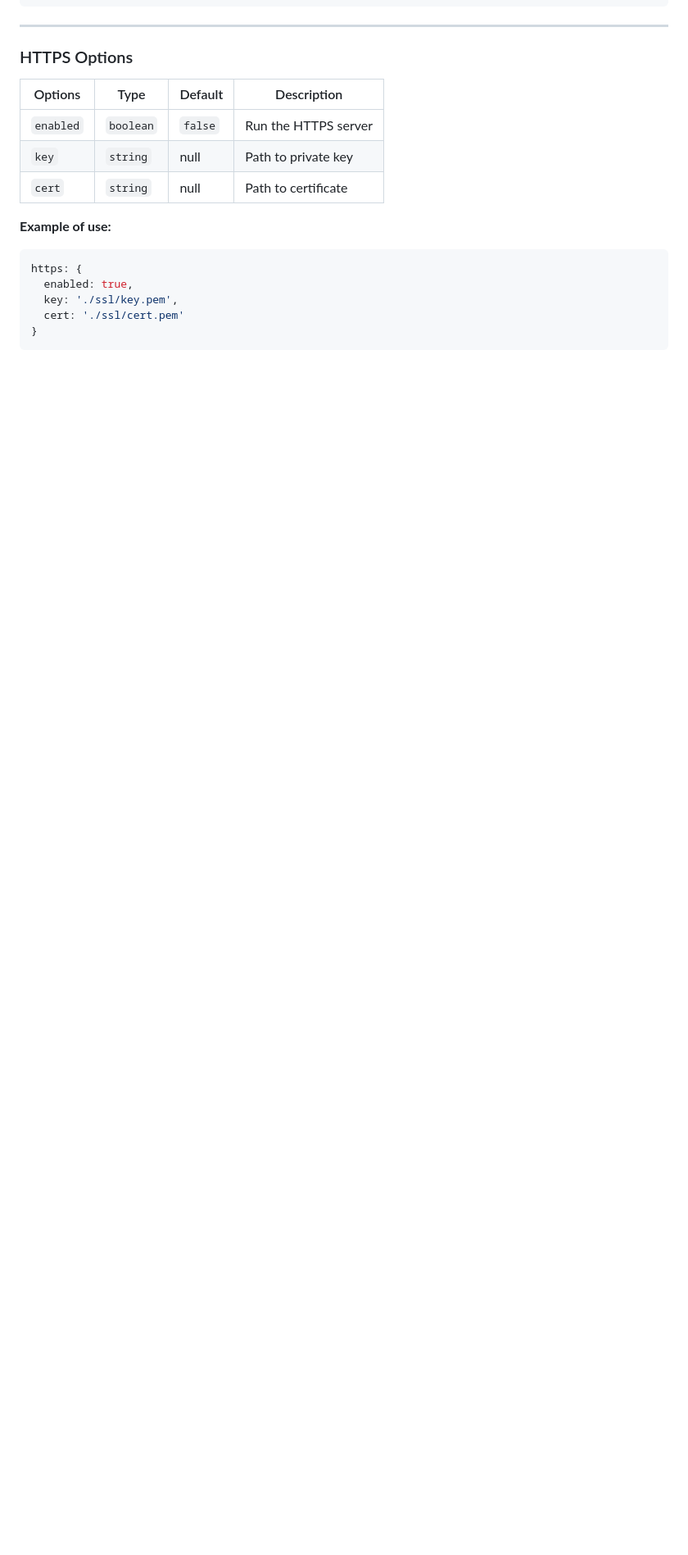
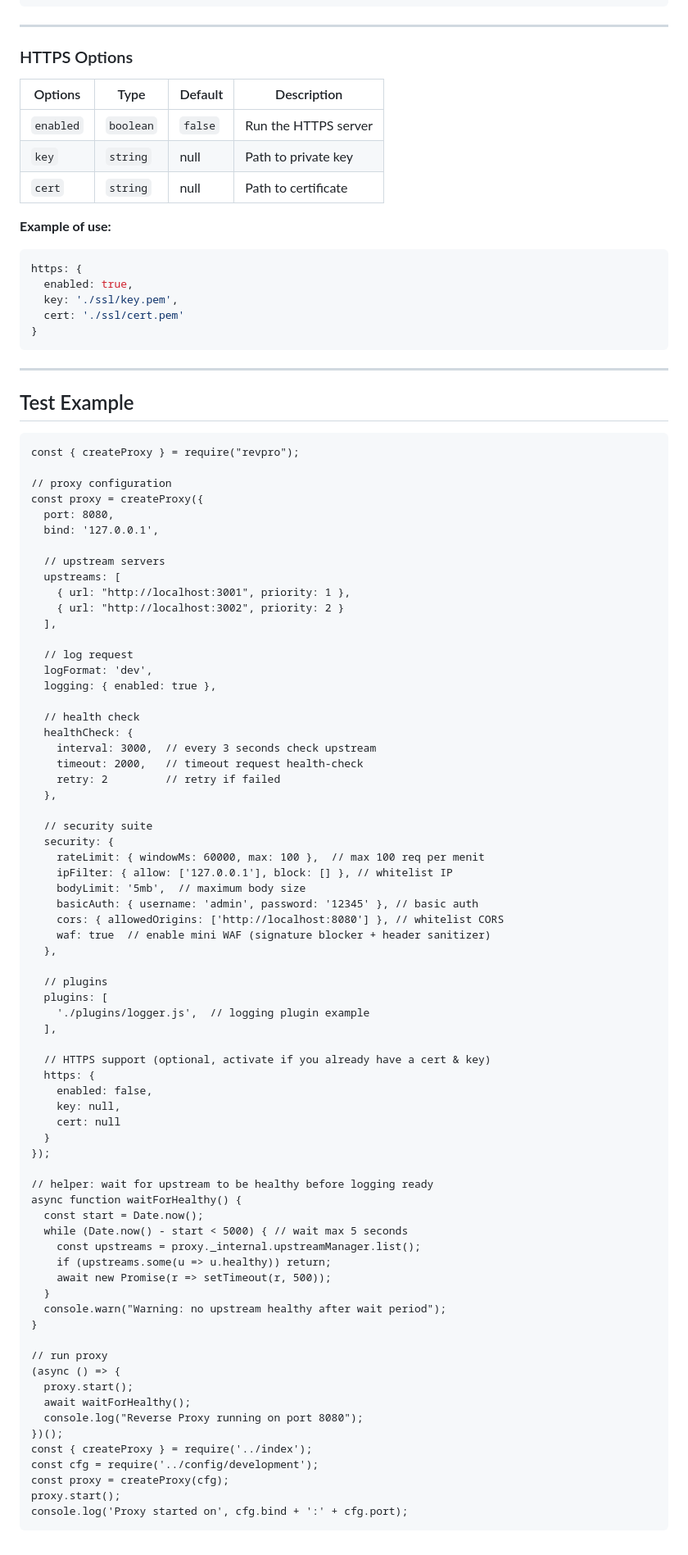
Before and after one commit to elpayasu/revpro, a Markdown page: README.md, the part around the change. Shown at 82% size. GitHub-like rendering; blank space fills up the shorter version.

Commit message:
docs: add test example to README

````diff
--- a/README.md
+++ b/README.md
@@ -223,3 +223,79 @@ https: {
   cert: './ssl/cert.pem'
 }
 ```
+
+---
+
+## Test Example
+
+```
+const { createProxy } = require("revpro");
+
+// proxy configuration
+const proxy = createProxy({
+  port: 8080,
+  bind: '127.0.0.1',
+
+  // upstream servers
+  upstreams: [
+    { url: "http://localhost:3001", priority: 1 },
+    { url: "http://localhost:3002", priority: 2 }
+  ],
+
+  // log request
+  logFormat: 'dev',
+  logging: { enabled: true },
+
+  // health check
+  healthCheck: {
+    interval: 3000,  // every 3 seconds check upstream
+    timeout: 2000,   // timeout request health-check
+    retry: 2         // retry if failed
+  },
+
+  // security suite
+  security: {
+    rateLimit: { windowMs: 60000, max: 100 },  // max 100 req per menit
+    ipFilter: { allow: ['127.0.0.1'], block: [] }, // whitelist IP
+    bodyLimit: '5mb',  // maximum body size
+    basicAuth: { username: 'admin', password: '12345' }, // basic auth
+    cors: { allowedOrigins: ['http://localhost:8080'] }, // whitelist CORS
+    waf: true  // enable mini WAF (signature blocker + header sanitizer)
+  },
+
+  // plugins
+  plugins: [
+    './plugins/logger.js',  // logging plugin example
+  ],
+
+  // HTTPS support (optional, activate if you already have a cert & key)
+  https: {
+    enabled: false,
+    key: null,
+    cert: null
+  }
+});
+
+// helper: wait for upstream to be healthy before logging ready
+async function waitForHealthy() {
+  const start = Date.now();
+  while (Date.now() - start < 5000) { // wait max 5 seconds
+    const upstreams = proxy._internal.upstreamManager.list();
+    if (upstreams.some(u => u.healthy)) return;
+    await new Promise(r => setTimeout(r, 500));
+  }
+  console.warn("Warning: no upstream healthy after wait period");
+}
+
+// run proxy
+(async () => {
+  proxy.start();
+  await waitForHealthy();
+  console.log("Reverse Proxy running on port 8080");
+})();
+const { createProxy } = require('../index');
+const cfg = require('../config/development');
+const proxy = createProxy(cfg);
+proxy.start();
+console.log('Proxy started on', cfg.bind + ':' + cfg.port);
+```
````
